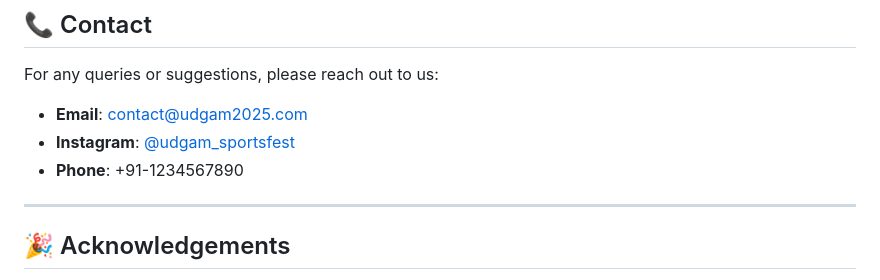
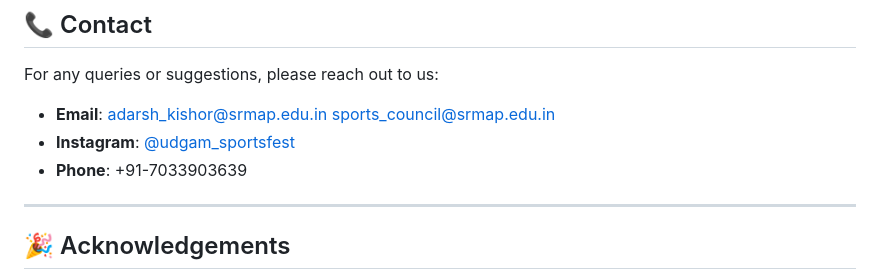
Before and after one commit to krsanjeev110/UDGAM, a Markdown page: README.md, the part around the change. GitHub-like rendering.

```diff
--- a/README.md
+++ b/README.md
@@ -92,9 +92,9 @@ We welcome contributions to improve this project! Please feel free to submit iss
 
 For any queries or suggestions, please reach out to us:
 
-- **Email**: contact@udgam2025.com
+- **Email**: adarsh_kishor@srmap.edu.in sports_council@srmap.edu.in
 - **Instagram**: [@udgam_sportsfest](https://instagram.com/udgam_sportsfest)
-- **Phone**: +91-1234567890
+- **Phone**: +91-7033903639
 
 ---
 
```
